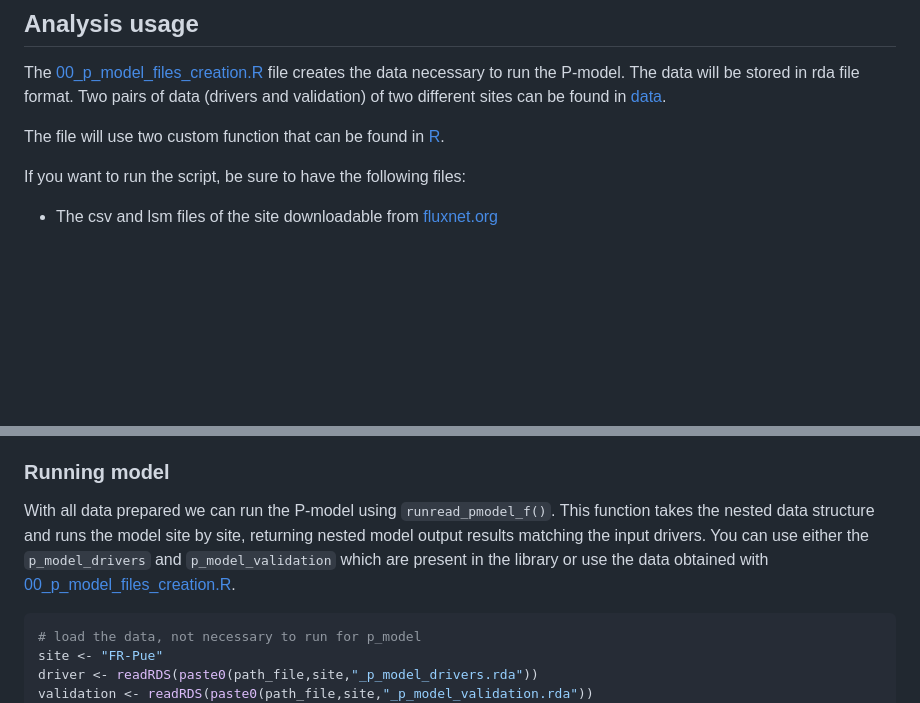
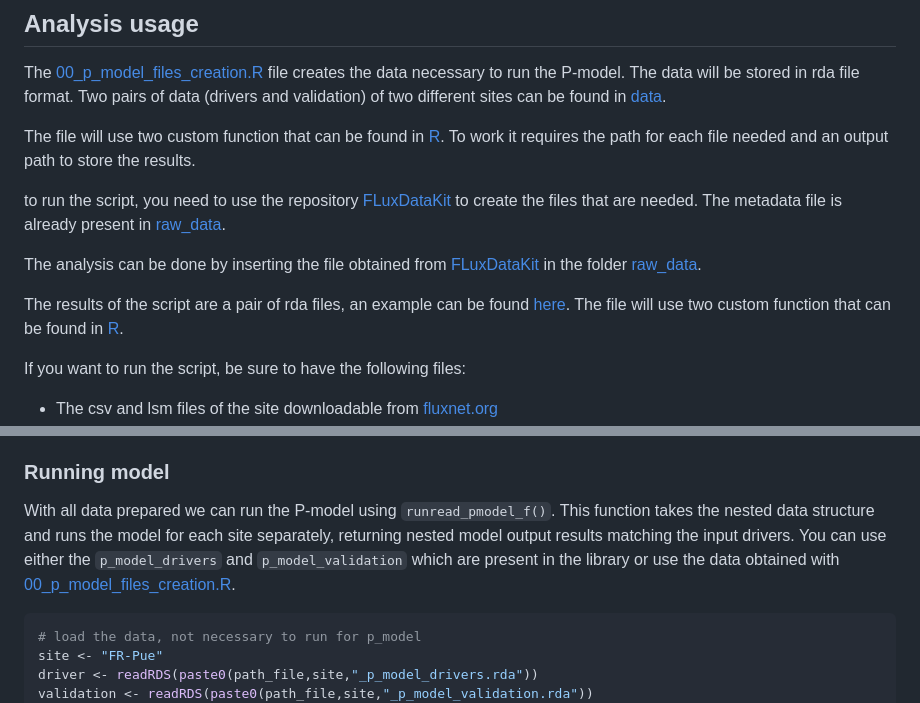
Before and after one commit to geco-bern/rsofundemo, a Markdown page: README.md, 2 parts joined by grey strips. Drawn GitHub-style; blank space fills up the shorter version.

````diff
--- a/README.md
+++ b/README.md
@@ -52,6 +52,13 @@ library("rsofun")
 
 The [00_p_model_files_creation.R](https://github.com/stineb/rsofundemo/tree/main/analysis) file creates the data necessary to run the P-model. The data will be stored in rda file format. Two pairs of data (drivers and validation) of two different sites can be found in [data](https://github.com/stineb/rsofundemo/tree/main/data).
 
+The file will use two custom function that can be found in [R](https://github.com/stineb/rsofundemo/tree/main/R). To work it requires the path for each file needed and an output path to store the results.
+
+to run the script, you need to use the repository [FLuxDataKit](https://github.com/geco-bern/FluxDataKit/tree/main) to create the files that are needed. The metadata file is already present in [raw_data](https://github.com/stineb/rsofundemo/tree/main/raw_data).
+
+The analysis can be done by inserting the file obtained from [FLuxDataKit](https://github.com/geco-bern/FluxDataKit/tree/main) in the folder [raw_data](https://github.com/stineb/rsofundemo/tree/main/raw_data).
+
+The results of the script are a pair of rda files, an example can be found [here](https://github.com/stineb/rsofundemo/tree/main/data).
 The file will use two custom function that can be found in [R](https://github.com/stineb/rsofundemo/tree/main/R).
 
 If you want to run the script, be sure to have the following files:
@@ -71,7 +78,7 @@ Below sections show the ease of use of the package in terms of model parameter s
 
 ### Running model
 
-With all data prepared we can run the P-model using `runread_pmodel_f()`. This function takes the nested data structure and runs the model site by site, returning nested model output results matching the input drivers. You can use either the `p_model_drivers` and `p_model_validation` which are present in the library or use the data obtained with [00_p_model_files_creation.R](https://github.com/stineb/rsofundemo/tree/main/analysis).
+With all data prepared we can run the P-model using `runread_pmodel_f()`. This function takes the nested data structure and runs the model for each site separately, returning nested model output results matching the input drivers. You can use either the `p_model_drivers` and `p_model_validation` which are present in the library or use the data obtained with [00_p_model_files_creation.R](https://github.com/stineb/rsofundemo/tree/main/analysis).
 
 ```r
 # load the data, not necessary to run for p_model
````
